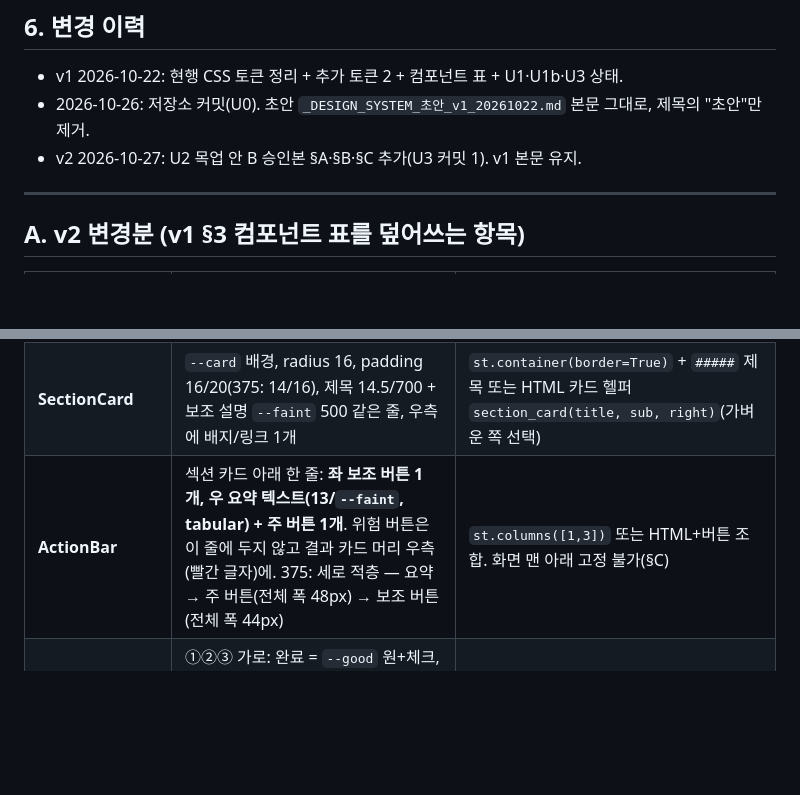
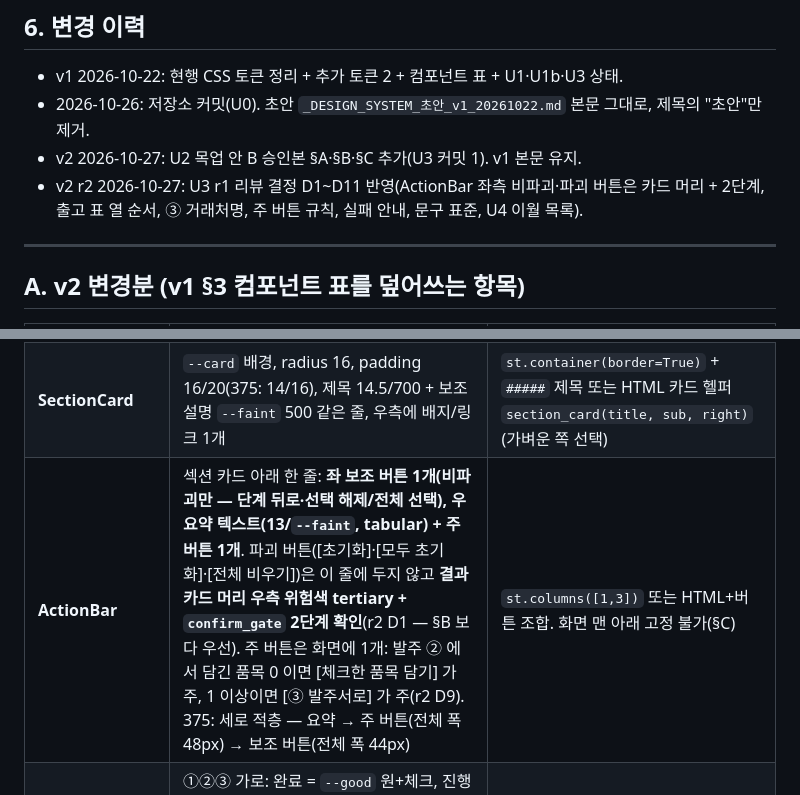
Before and after one commit to jmd1014/wsprecision-app, a Markdown page: docs/design/DESIGN_SYSTEM.md, 2 parts joined by grey strips. Rendered like a GitHub page; blank space fills up the shorter version.

```diff
--- a/docs/design/DESIGN_SYSTEM.md
+++ b/docs/design/DESIGN_SYSTEM.md
@@ -87,6 +87,7 @@
 - v1 2026-10-22: 현행 CSS 토큰 정리 + 추가 토큰 2 + 컴포넌트 표 + U1·U1b·U3 상태.
 - 2026-10-26: 저장소 커밋(U0). 초안 `_DESIGN_SYSTEM_초안_v1_20261022.md` 본문 그대로, 제목의 "초안"만 제거.
 - v2 2026-10-27: U2 목업 안 B 승인본 §A·§B·§C 추가(U3 커밋 1). v1 본문 유지.
+- v2 r2 2026-10-27: U3 r1 리뷰 결정 D1~D11 반영(ActionBar 좌측 비파괴·파괴 버튼은 카드 머리 + 2단계, 출고 표 열 순서, ③ 거래처명, 주 버튼 규칙, 실패 안내, 문구 표준, U4 이월 목록).
 
 ---
 
@@ -98,7 +99,7 @@
 | **Sidebar** | **메인만** 표시(현재 메인 = `--ink` 700 + `--primary-bg` 배경, 왼쪽 막대 없음). 세부 버튼은 그리지 않는다. 375 사이드바도 동일 | 사이드바 루프에서 `nav_s_*` 버튼 렌더 제거(키·`nav_sub` 상태 구조는 유지 — `_NAV_KEEP`·테스트 영향 §C) |
 | **SummaryStrip** (신규) | 공통 KPI 를 **1줄 띠**로: 항목 = 라벨 12/500 `--faint` + 값 22/800(`tabular-nums`), 항목 사이 1px 세로선, 띠 오른쪽에 상태 칩(`--warn-bg` 등) 0~2개. 카드 radius 16·padding 12/20. 375 에서는 **가로 스크롤 칩**(값 18/800) | `.kpi-row` 의 compact 변형 `.kpi-strip`(HTML). `st.metric` 4열은 **수주 세부 3화면에서 제거** |
 | **SectionCard** | `--card` 배경, radius 16, padding 16/20(375: 14/16), 제목 14.5/700 + 보조 설명 `--faint` 500 같은 줄, 우측에 배지/링크 1개 | `st.container(border=True)` + `#####` 제목 또는 HTML 카드 헬퍼 `section_card(title, sub, right)`(가벼운 쪽 선택) |
-| **ActionBar** | 섹션 카드 아래 한 줄: **좌 보조 버튼 1개, 우 요약 텍스트(13/`--faint`, tabular) + 주 버튼 1개**. 위험 버튼은 이 줄에 두지 않고 결과 카드 머리 우측(빨간 글자)에. 375: 세로 적층 — 요약 → 주 버튼(전체 폭 48px) → 보조 버튼(전체 폭 44px) | `st.columns([1,3])` 또는 HTML+버튼 조합. 화면 맨 아래 고정 불가(§C) |
+| **ActionBar** | 섹션 카드 아래 한 줄: **좌 보조 버튼 1개(비파괴만 — 단계 뒤로·선택 해제/전체 선택), 우 요약 텍스트(13/`--faint`, tabular) + 주 버튼 1개**. 파괴 버튼([초기화]·[모두 초기화]·[전체 비우기])은 이 줄에 두지 않고 **결과 카드 머리 우측 위험색 tertiary + `confirm_gate` 2단계 확인**(r2 D1 — §B 보다 우선). 주 버튼은 화면에 1개: 발주 ② 에서 담긴 품목 0 이면 [체크한 품목 담기] 가 주, 1 이상이면 [③ 발주서로] 가 주(r2 D9). 375: 세로 적층 — 요약 → 주 버튼(전체 폭 48px) → 보조 버튼(전체 폭 44px) | `st.columns([1,3])` 또는 HTML+버튼 조합. 화면 맨 아래 고정 불가(§C) |
 | **Stepper** | ①②③ 가로: 완료 = `--good` 원+체크, 진행 = `--primary` 원 숫자 + 라벨 700, 대기 = `--line2` 원 + `--faint`. 연결선 2px(완료 `--good`, 그 외 `--line`). **현재 단계 카드만 펼침**, 지난 단계는 한 줄 요약(예: "① 거래처 — 디와이모터스") + [바꾸기] 보조 버튼 | 기존 `.stepper .step` CSS 재사용(`on/done/wait`), 단계 내용은 `st.expander(expanded=현재)` 또는 조건부 렌더 |
 | **ListRow** (신규, 375 전용) | 표의 휴대폰 변형: 행 = [체크박스] [품번 14/600 + 보조 12/`--faint` 한 줄] [수량 14/700 or 입력 72px] [배지]. 행 높이 ≥ 44px, 구분선 `--line` | `toss_table` 에 `mobile_cols=(품번, 보조, 수량, 배지)` 인자 → 992 미만에서 CSS 로 `.tt` 를 카드형 행으로(`display:block` 규칙), AgGrid(`toss_grid`) 화면은 **핵심 3열만 남기는 열 숨김** |
 | **StatusBadge** | v1 유지. 추가 의미: '매칭' `--good`, '품번 확인' `--warn`, '스케줄' `--primary-bg`/`--link`, '회차 없음' 회색, '지연 n' `--danger-bg`/`--warn2` | `_badge_class` 키워드에 추가 |
```
Also changed, not shown: other parts of docs/design/DESIGN_SYSTEM.md (+12 -5 lines).
